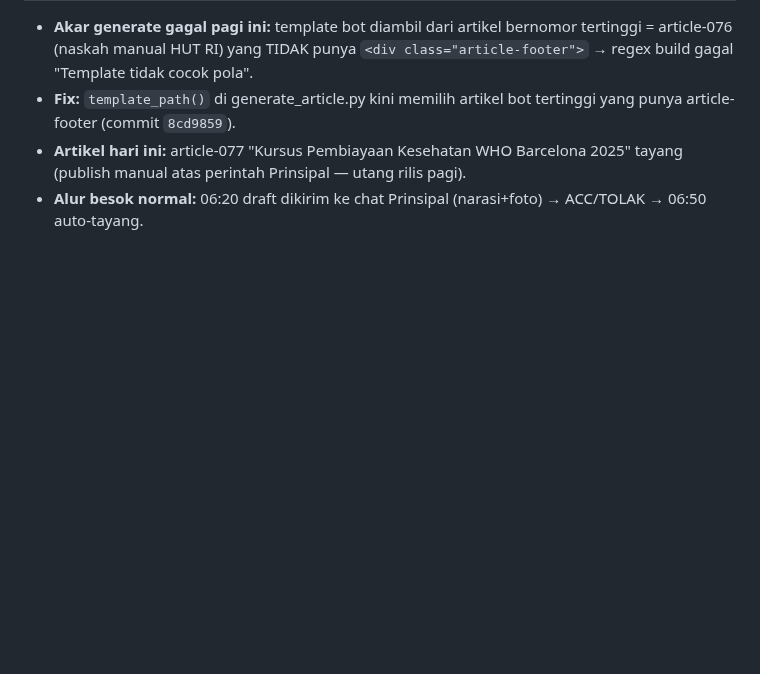
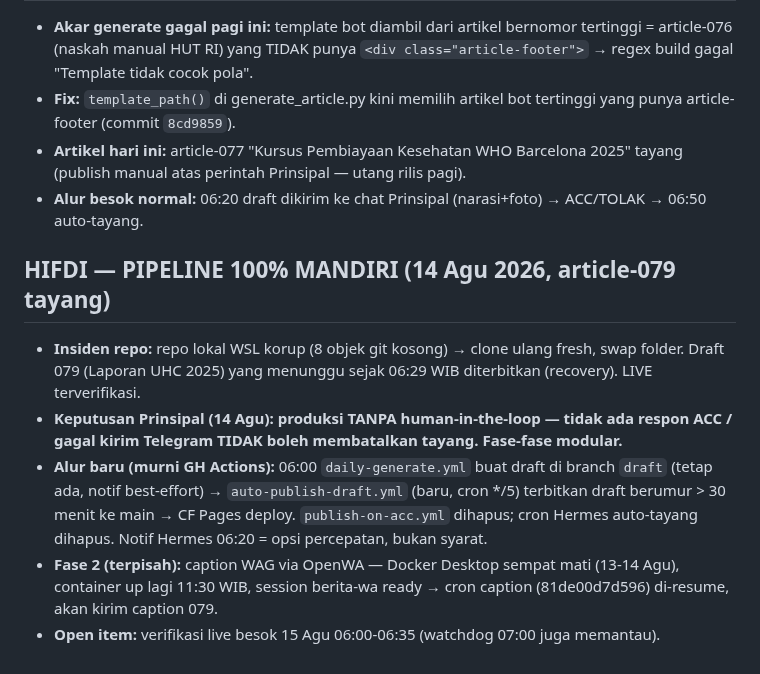
Before and after one commit to pp-hifdi/berita-hifdi, a Markdown page: STATUS-SEKJEN.md, the part around the change. Rendered like a GitHub page; blank space fills up the shorter version.

```diff
--- a/STATUS-SEKJEN.md
+++ b/STATUS-SEKJEN.md
@@ -91,3 +91,10 @@ Aturan: pipeline macet = berhenti & perbaiki; Admin tidak trigger manual tanpa k
 - **Fix:** `template_path()` di generate_article.py kini memilih artikel bot tertinggi yang punya article-footer (commit `8cd9859`).
 - **Artikel hari ini:** article-077 "Kursus Pembiayaan Kesehatan WHO Barcelona 2025" tayang (publish manual atas perintah Prinsipal — utang rilis pagi).
 - **Alur besok normal:** 06:20 draft dikirim ke chat Prinsipal (narasi+foto) → ACC/TOLAK → 06:50 auto-tayang.
+
+## HIFDI — PIPELINE 100% MANDIRI (14 Agu 2026, article-079 tayang)
+- **Insiden repo:** repo lokal WSL korup (8 objek git kosong) → clone ulang fresh, swap folder. Draft 079 (Laporan UHC 2025) yang menunggu sejak 06:29 WIB diterbitkan (recovery). LIVE terverifikasi.
+- **Keputusan Prinsipal (14 Agu): produksi TANPA human-in-the-loop — tidak ada respon ACC / gagal kirim Telegram TIDAK boleh membatalkan tayang. Fase-fase modular.**
+- **Alur baru (murni GH Actions):** 06:00 `daily-generate.yml` buat draft di branch `draft` (tetap ada, notif best-effort) → `auto-publish-draft.yml` (baru, cron */5) terbitkan draft berumur > 30 menit ke main → CF Pages deploy. `publish-on-acc.yml` dihapus; cron Hermes auto-tayang dihapus. Notif Hermes 06:20 = opsi percepatan, bukan syarat.
+- **Fase 2 (terpisah):** caption WAG via OpenWA — Docker Desktop sempat mati (13-14 Agu), container up lagi 11:30 WIB, session berita-wa ready → cron caption (81de00d7d596) di-resume, akan kirim caption 079.
+- **Open item:** verifikasi live besok 15 Agu 06:00-06:35 (watchdog 07:00 juga memantau).
```
Also changed, not shown: SEKJEN.md (+9 -1 lines).
